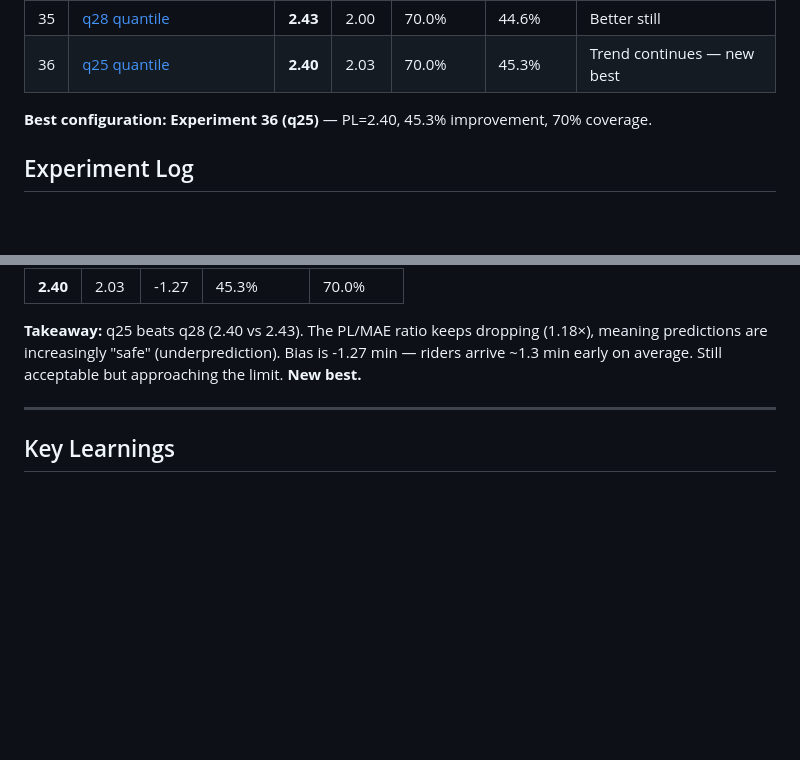
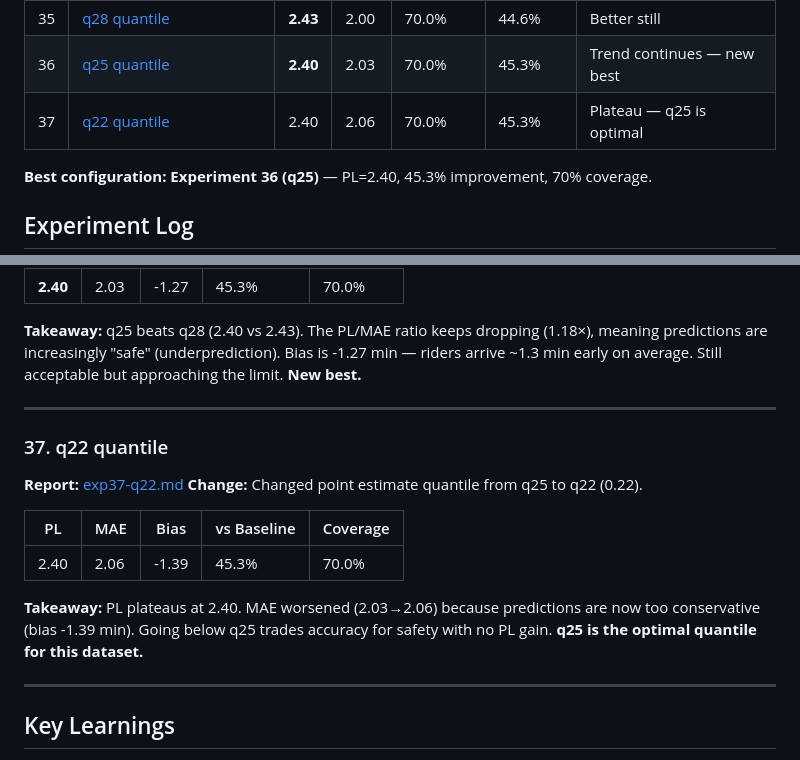
Before and after one commit to andrewjoelpeters/nextferry, a Markdown page: reports/experiments.md, 2 parts joined by grey strips. Rendered like a GitHub page; blank space fills up the shorter version.

```diff
--- a/reports/experiments.md
+++ b/reports/experiments.md
@@ -42,6 +42,7 @@ Tracking model experiments, ideas, and results. Each entry describes the model c
 | 34 | [q30 quantile](#34-q30-quantile) | **2.45** | 1.99 | 70.0% | 44.2% | Slight improvement over q33 |
 | 35 | [q28 quantile](#35-q28-quantile) | **2.43** | 2.00 | 70.0% | 44.6% | Better still |
 | 36 | [q25 quantile](#36-q25-quantile) | **2.40** | 2.03 | 70.0% | 45.3% | Trend continues — new best |
+| 37 | [q22 quantile](#37-q22-quantile) | 2.40 | 2.06 | 70.0% | 45.3% | Plateau — q25 is optimal |
 
 **Best configuration: Experiment 36 (q25)** — PL=2.40, 45.3% improvement, 70% coverage.
 
@@ -524,6 +525,19 @@ Tracking model experiments, ideas, and results. Each entry describes the model c
 
 ---
 
+### 37. q22 quantile
+
+**Report:** [exp37-q22.md](exp37-q22.md)
+**Change:** Changed point estimate quantile from q25 to q22 (0.22).
+
+| PL | MAE | Bias | vs Baseline | Coverage |
+|----|-----|------|-------------|----------|
+| 2.40 | 2.06 | -1.39 | 45.3% | 70.0% |
+
+**Takeaway:** PL plateaus at 2.40. MAE worsened (2.03→2.06) because predictions are now too conservative (bias -1.39 min). Going below q25 trades accuracy for safety with no PL gain. **q25 is the optimal quantile for this dataset.**
+
+---
+
 ## Key Learnings
 
 1. **Hyperparameters matter more than features.** Going from default (iter=200, depth=6, lr=0.1) to tuned (iter=600, depth=8, lr=0.05) was worth more than any single feature addition.
```
Also changed, not shown: reports/exp37-q22.md (added, +434 -0 lines).
